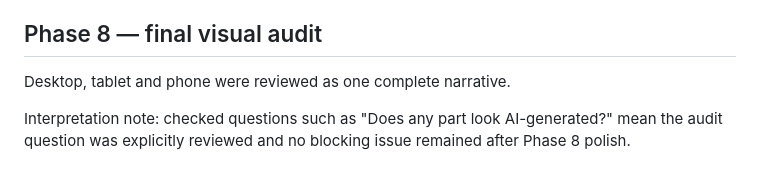
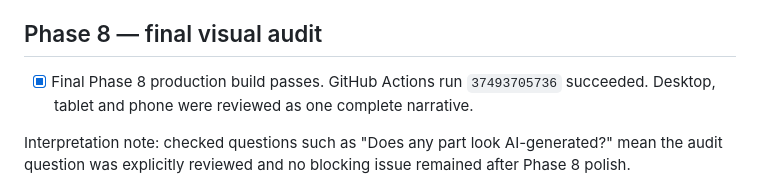
Before and after one commit to Victor-gon-code/academia_asf, a Markdown page: QA_CHECKLIST.md, the part around the change. GitHub-like rendering.

```diff
--- a/QA_CHECKLIST.md
+++ b/QA_CHECKLIST.md
@@ -200,6 +200,7 @@ At every target:
 - [x] No keyword stuffing.
 
 ## Phase 8 — final visual audit
+- [x] Final Phase 8 production build passes. GitHub Actions run `37493705736` succeeded.
 Desktop, tablet and phone were reviewed as one complete narrative.
 
 Interpretation note: checked questions such as "Does any part look AI-generated?" mean the audit question was explicitly reviewed and no blocking issue remained after Phase 8 polish.
```
Also changed, not shown: PROJECT_STATE.md (+1 -0 lines).
